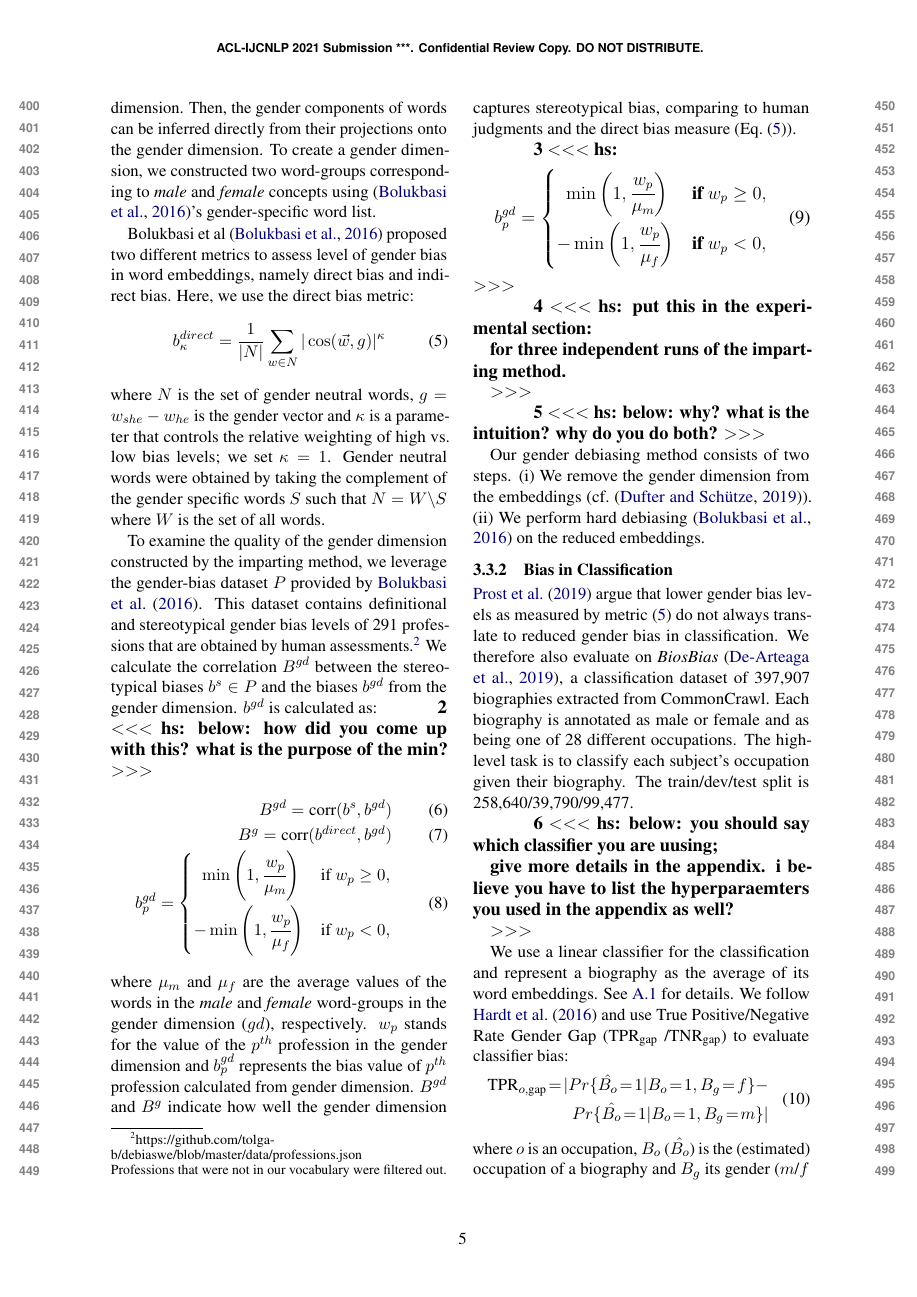
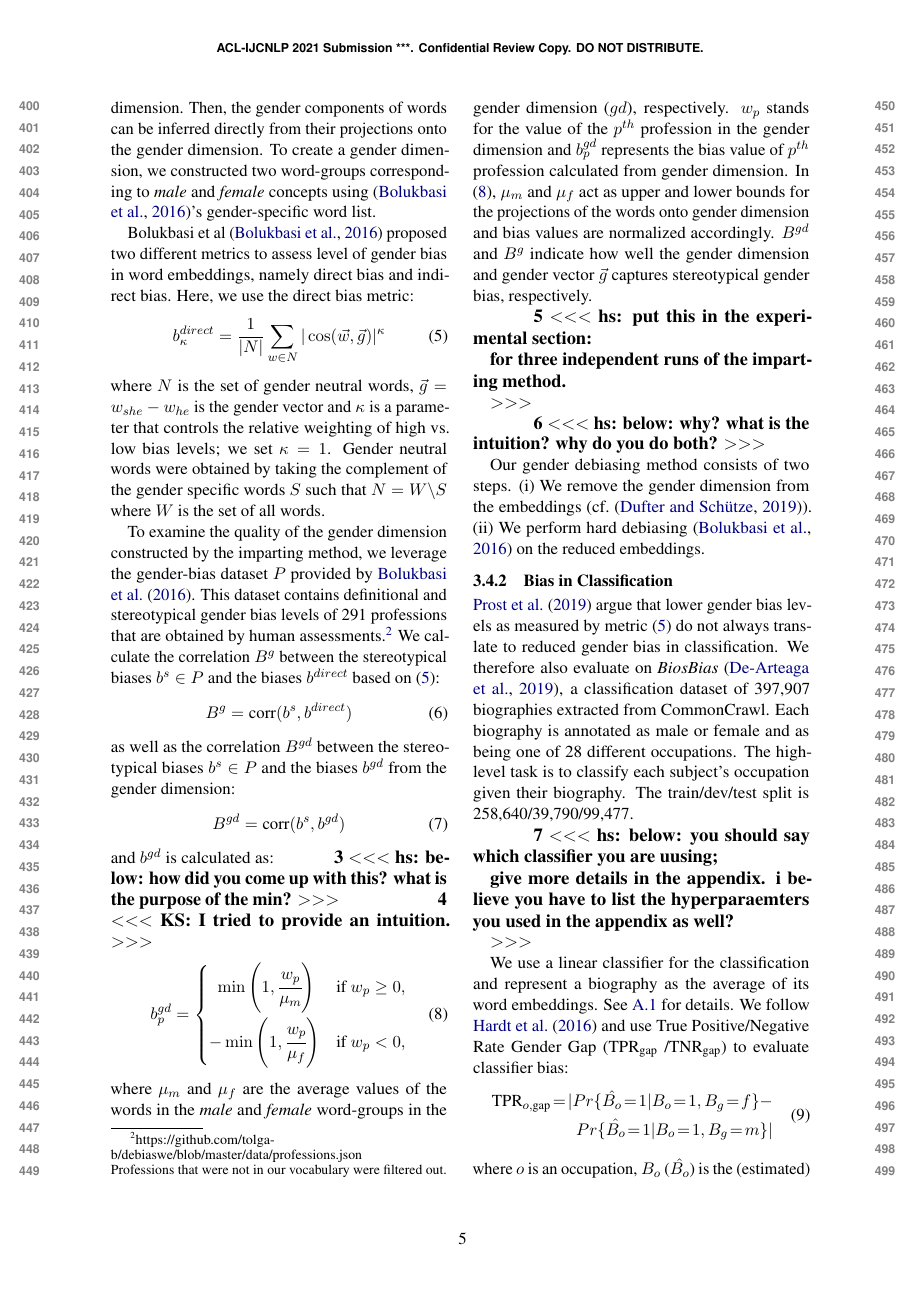
Before and after one commit to henrikhenrikg/impartinterpretability, a LaTeX paper (impart_ACL.tex): page 5 of 15. Compiled offline with pdfLaTeX.

Commit message:
Updates from Overleaf

```diff
--- a/impart_ACL.tex
+++ b/impart_ACL.tex
@@ -375,46 +377,50 @@ by the imparting method, we leverage the gender-bias
 dataset $P$ provided by \citet{bolukbasi16debiasing}. This
 dataset contains definitional and stereotypical gender bias
 levels of 291 professions that are obtained by human
-assessments.\footnote{https://github.com/tolga-b/debiaswe/blob/master/data/professions.json\\Professions
-  that were not in our vocabulary were filtered out.} We
-calculate the correlation $B^{gd}$ between the stereotypical biases
-$b^s \in P$  and the biases
-$b^{gd}$ from
-the gender dimension. $b^{gd}$ is calculated as:
-\enote{hs}{below: how did you come up with this? what is the
-  purpose of the min?}
-\begin{eqnarray}
-B^{gd} = \mbox{corr}(b^s,b^{gd}) \label{eq:bgd}\\
-B^{g} = \mbox{corr}(b^{direct},b^{gd})\label{eq:bg}\\
+assessments.\footnote{https://github.com/tolga-b/debiaswe/blob/master/data/professions.json\\Professions that were not in our vocabulary were filtered out.}
+We calculate the correlation $B^{g}$ between the stereotypical biases $b^s \in P$  and the biases
+$b^{direct}$  based on \eqref{eq:direct_bias}:
+\begin{equation}
+    B^{g} = \mbox{corr}(b^s,b^{direct})
+    \label{eq:bg}
+\end{equation}
+as well as the correlation $B^{gd}$ between the stereotypical biases $b^s \in P$ and the biases
+$b^{gd}$ from the gender dimension:
+\begin{equation}
+    B^{gd} = \mbox{corr}(b^s,b^{gd}) \label{eq:bgd}
+\end{equation}
+and $b^{gd}$ is calculated as:
+\enote{hs}{below: how did you come up with this? what is the purpose of the min?}
+\enote{KS}{I tried to provide an intuition.}
+\begin{align}
      b^{gd}_p =
      \begin{cases}
 		~~\min \left( 1, \cfrac{w_{p}}{\mu_m} \right) & \text{if } w_{p} \geq 0, \vspace{0.1cm} \\
 		-\min \left( 1, \cfrac{w_{p}}{\mu_f} \right) & \text{if } w_{p} < 0,
 	\end{cases}
-\end{eqnarray}
+	\label{eq:measure_bias}
+\end{align}
 where $\mu_m$ and $\mu_f$ are the average values of the
 words in the \textit{male} and \textit{female} word-groups
 in the gender dimension ($gd$), respectively. $w_p$ stands
 for the value of the $p^{th}$ profession in the gender
 dimension and $b^{gd}_p$ represents the bias value of
 $p^{th}$ profession calculated from gender
-dimension. $B^{gd}$ and $B^g$ indicate how well the gender dimension
-captures stereotypical bias, comparing to human judgments
-and the direct bias measure
-(Eq.\ \eqref{eq:direct_bias}).
+dimension. In \eqref{eq:measure_bias}, $\mu_m$ and $\mu_f$ act as upper and lower bounds for the projections of the words onto gender dimension and bias values are normalized accordingly. $B^{gd}$ and $B^g$ indicate how well the gender dimension and gender vector $\vec{g}$
+captures stereotypical gender bias, respectively.
 
-\enote{hs}{
-\begin{align}
-\begin{split}
-     b^{gd}_p =
-     \begin{cases}
-		~~\min \left( 1, \cfrac{w_{p}}{\mu_m} \right) & \text{if } w_{p} \geq 0, \vspace{0.1cm} \\
-		-\min \left( 1, \cfrac{w_{p}}{\mu_f} \right) & \text{if } w_{p} < 0,
-	\end{cases}
-\end{split}
-\label{eq:measure_bias}
-\end{align}
-}
+% \enote{hs}{
+% \begin{align}
+% \begin{split}
+%      b^{gd}_p =
+%      \begin{cases}
+% 		~~\min \left( 1, \cfrac{w_{p}}{\mu_m} \right) & \text{if } w_{p} \geq 0, \vspace{0.1cm} \\
+% 		-\min \left( 1, \cfrac{w_{p}}{\mu_f} \right) & \text{if } w_{p} < 0,
+% 	\end{cases}
+% \end{split}
+% \label{eq:measure_bias}
+% \end{align}
+% }
 
 \enote{hs}{put this in the experimental section:
 
```
Also changed, not shown: impart_ACL.tex (49 more changed lines).
